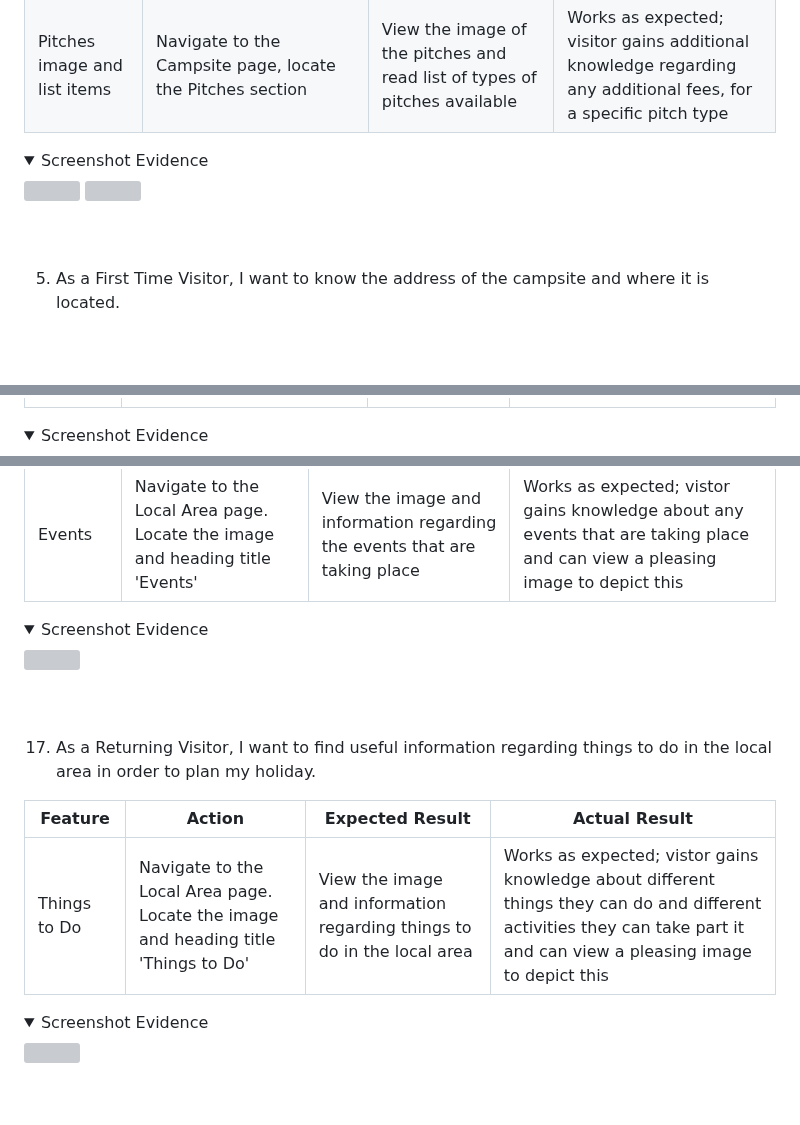
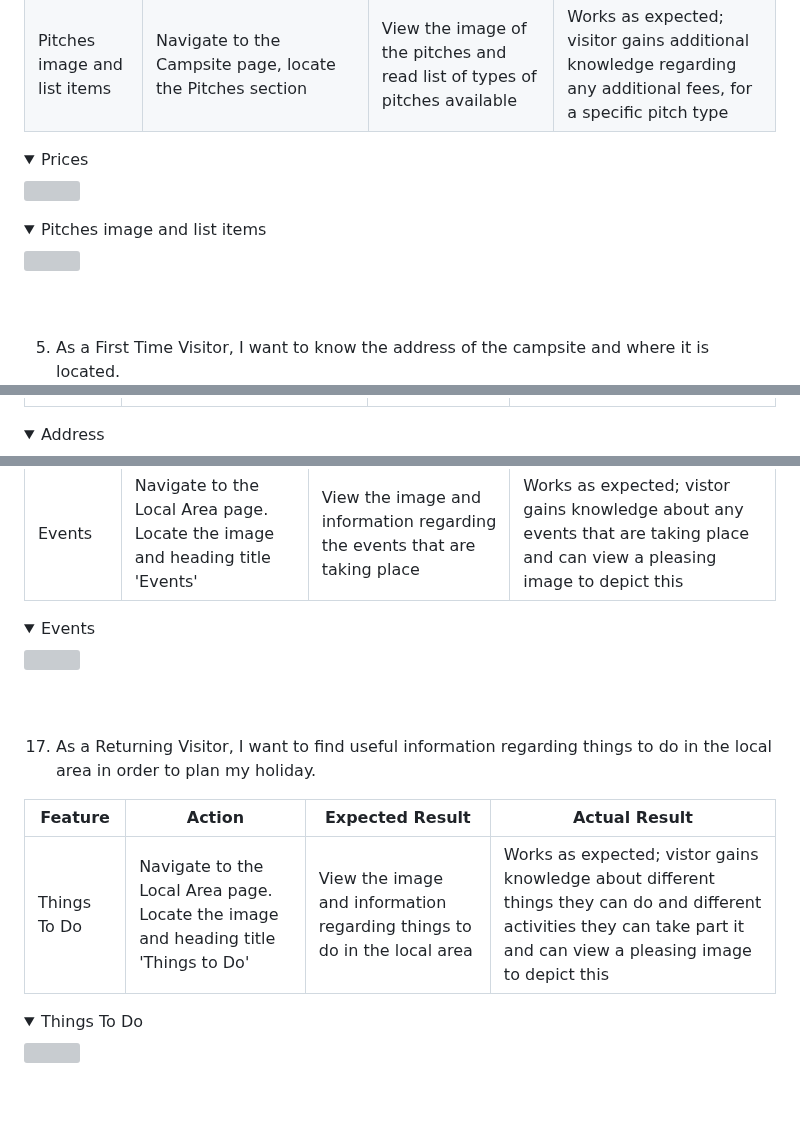
Before and after one commit to K-Coll/Milestone-Project-1, a Markdown page: README.md, 3 parts joined by grey strips. Drawn GitHub-style; folded sections open; blank space fills up the shorter version; grey boxes are pictures that could not be loaded.

Commit message:
docs: update formatting of user stories testing evidence

```diff
--- a/README.md
+++ b/README.md
@@ -387,12 +403,14 @@ Chrome developer tools were used to test, identify and address any issues. This
 | Prices | Navigate to the Home Page and locate the general information section. Within this, locate the Prices section| View the Prices information | Works as expected; visitor gains knowledge of the price range for the pitches available|
 | Pitches image and list items | Navigate to the Campsite page, locate the Pitches section | View the image of the pitches and read list of types of pitches available | Works as expected; visitor gains additional knowledge regarding any additional fees, for a specific pitch type |
 
-<details><summary>Screenshot Evidence</summary>
-<img src="docs/user-story-testing/user-story-prices.png">
-<img src="docs/user-story-testing/user-story-pitches.png">
-</details>
-<br>
-<br>
+  <details><summary>Prices</summary>
+  <img src="docs/user-story-testing/user-story-prices.png">
+  </details>
+  <details><summary>Pitches image and list items</summary>
+  <img src="docs/user-story-testing/user-story-pitches.png">
+  </details>
+  <br>
+  <br>
 
 5.  As a First Time Visitor, I want to know the address of the campsite and where it is located.
 
@@ -400,7 +418,7 @@ Chrome developer tools were used to test, identify and address any issues. This
 |-------------|------------|---------------------|-------------------|
 | Address | Navigate to the Home Page and locate the general information section. Within this, locate the Address section| View the Address information | Works as expected; visitor gains knowledge of the address and can do additional research using Google Maps to locate on a map|
 
-<details><summary>Screenshot Evidence</summary>
+<details><summary>Address</summary>
 <img src="docs/user-story-testing/user-story-address.png">
 </details>
 <br>
@@ -535,7 +555,7 @@ Chrome developer tools were used to test, identify and address any issues. This
 |-------------|------------|---------------------|-------------------|
 | Events| Navigate to the Local Area page. Locate the image and heading title 'Events'| View the image and information regarding the events that are taking place| Works as expected; vistor gains knowledge about any events that are taking place and can view a pleasing image to depict this|
 
-<details><summary>Screenshot Evidence</summary>
+<details><summary>Events</summary>
 <img src="docs/user-story-testing/user-story-events.png">
 </details>
 <br>
@@ -545,9 +565,9 @@ Chrome developer tools were used to test, identify and address any issues. This
 
 | **Feature** | **Action** | **Expected Result** | **Actual Result** |
 |-------------|------------|---------------------|-------------------|
-| Things to Do|  Navigate to the Local Area page. Locate the image and heading title 'Things to Do'| View the image and information regarding things to do in the local area| Works as expected; vistor gains knowledge about different things they can do and different activities they can take part it and can view a pleasing image to depict this|
+| Things To Do|  Navigate to the Local Area page. Locate the image and heading title 'Things to Do'| View the image and information regarding things to do in the local area| Works as expected; vistor gains knowledge about different things they can do and different activities they can take part it and can view a pleasing image to depict this|
 
-<details><summary>Screenshot Evidence</summary>
+<details><summary>Things To Do</summary>
 <img src="docs/user-story-testing/user-story-things-to-do.png">
 </details>
 <br>
```
Also changed, not shown: other parts of README.md (+69 -50 lines).
